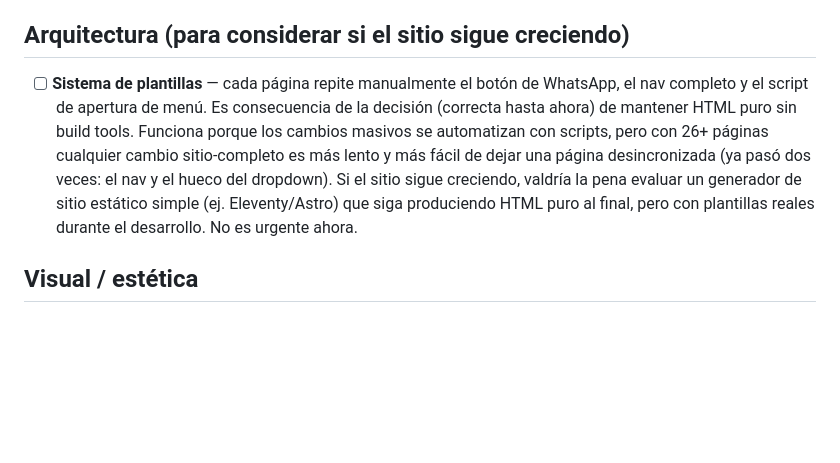
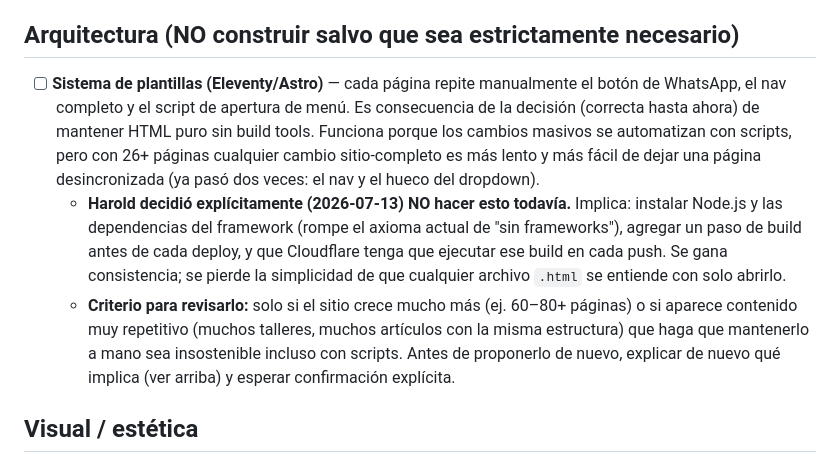
Before and after one commit to Harold86perez/haroldperez, a Markdown page: fases_plan/BACKLOG.md, the part around the change. Drawn GitHub-style; blank space fills up the shorter version.

Commit message:
Aclarar criterio para el sistema de plantillas en el backlog
Harold decidió explícitamente no migrar a Eleventy/Astro por ahora.
Se documenta qué implicaría y bajo qué criterio se debería reconsiderar.

Co-Authored-By: Claude Sonnet 4.6 <noreply@anthropic.com>

```diff
--- a/fases_plan/BACKLOG.md
+++ b/fases_plan/BACKLOG.md
@@ -16,9 +16,11 @@
 - [ ] **Auditar contraste de color** — varios textos secundarios usan opacidad 0.4–0.45 sobre fondo oscuro (subtítulos, footer, dropdown). No se ha medido con una herramienta de contraste (ej. Lighthouse); candidato a no cumplir WCAG AA para usuarios con baja visión.
 - [ ] **Archivo `_headers` con cabeceras de seguridad** — Cloudflare permite declarar protecciones explícitas (anti-clickjacking, forzar HTTPS, etc.) vía un archivo `_headers` en la raíz. Hoy el sitio depende solo de los valores por defecto de Cloudflare. No es urgente, pero es una capa barata de agregar.
 
-## Arquitectura (para considerar si el sitio sigue creciendo)
+## Arquitectura (NO construir salvo que sea estrictamente necesario)
 
-- [ ] **Sistema de plantillas** — cada página repite manualmente el botón de WhatsApp, el nav completo y el script de apertura de menú. Es consecuencia de la decisión (correcta hasta ahora) de mantener HTML puro sin build tools. Funciona porque los cambios masivos se automatizan con scripts, pero con 26+ páginas cualquier cambio sitio-completo es más lento y más fácil de dejar una página desincronizada (ya pasó dos veces: el nav y el hueco del dropdown). Si el sitio sigue creciendo, valdría la pena evaluar un generador de sitio estático simple (ej. Eleventy/Astro) que siga produciendo HTML puro al final, pero con plantillas reales durante el desarrollo. No es urgente ahora.
+- [ ] **Sistema de plantillas (Eleventy/Astro)** — cada página repite manualmente el botón de WhatsApp, el nav completo y el script de apertura de menú. Es consecuencia de la decisión (correcta hasta ahora) de mantener HTML puro sin build tools. Funciona porque los cambios masivos se automatizan con scripts, pero con 26+ páginas cualquier cambio sitio-completo es más lento y más fácil de dejar una página desincronizada (ya pasó dos veces: el nav y el hueco del dropdown).
+  - **Harold decidió explícitamente (2026-07-13) NO hacer esto todavía.** Implica: instalar Node.js y las dependencias del framework (rompe el axioma actual de "sin frameworks"), agregar un paso de build antes de cada deploy, y que Cloudflare tenga que ejecutar ese build en cada push. Se gana consistencia; se pierde la simplicidad de que cualquier archivo `.html` se entiende con solo abrirlo.
+  - **Criterio para revisarlo:** solo si el sitio crece mucho más (ej. 60–80+ páginas) o si aparece contenido muy repetitivo (muchos talleres, muchos artículos con la misma estructura) que haga que mantenerlo a mano sea insostenible incluso con scripts. Antes de proponerlo de nuevo, explicar de nuevo qué implica (ver arriba) y esperar confirmación explícita.
 
 ## Visual / estética
 
```
